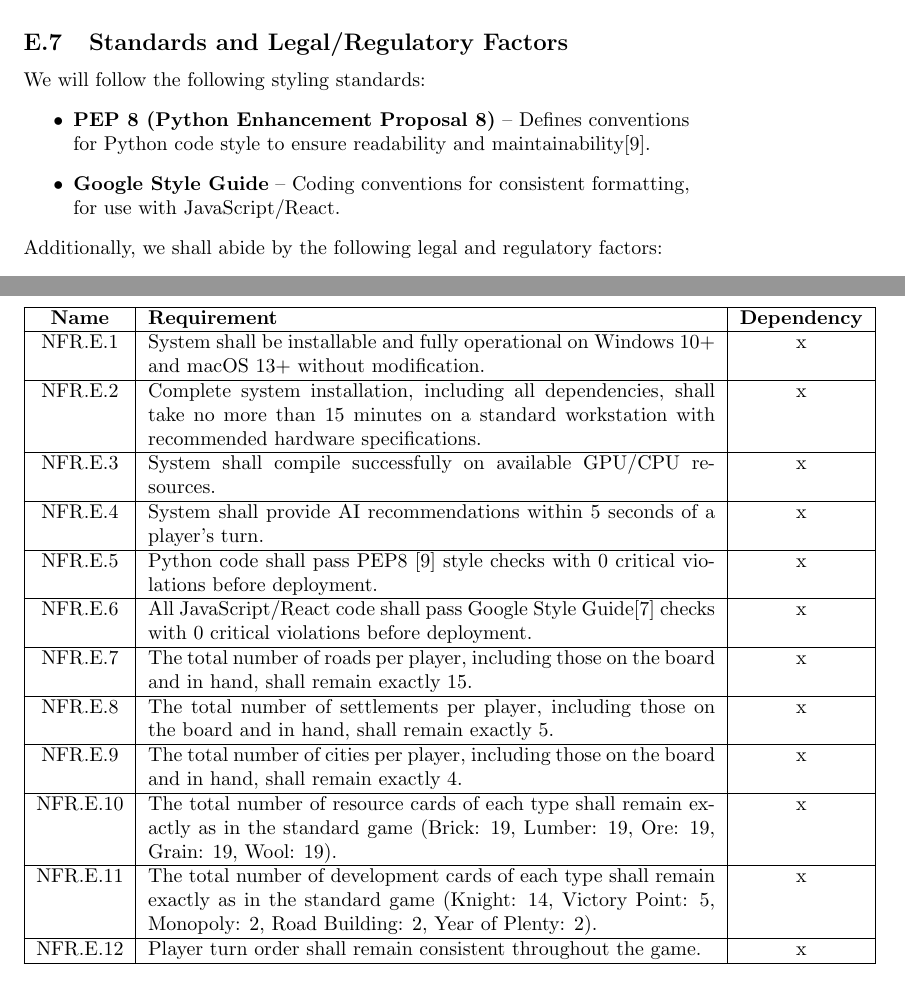
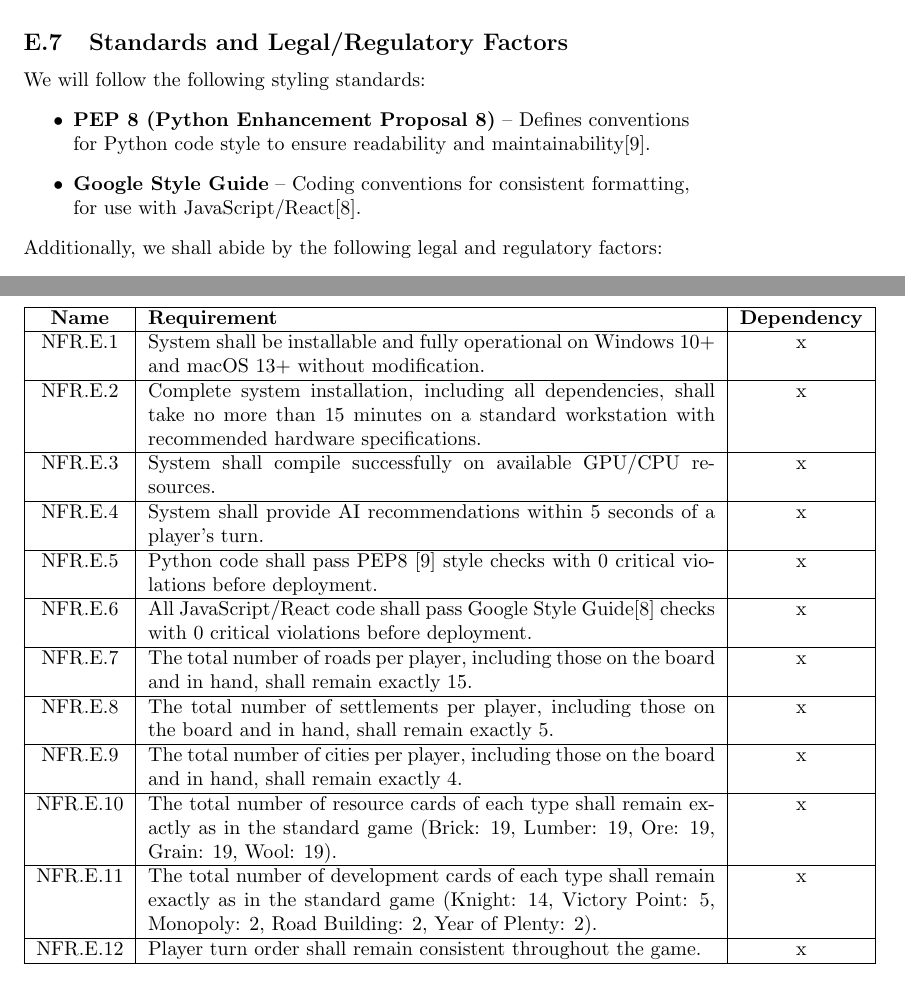
Before and after one commit to SY3141/RLCatan, a LaTeX document (docs/SRS-Meyer/SRS.tex): two parts of pages 12 and 13 of 34, joined at a grey line, cut so that both start at the same text. Compiled offline with pdfLaTeX.

Commit message:
fix citation

```diff
--- a/docs/SRS-Meyer/SRS.tex
+++ b/docs/SRS-Meyer/SRS.tex
@@ -270,7 +270,7 @@ To ensure the system addresses the needs of its target audience, we have identif
 We will follow the following styling standards:
 \begin{itemize}
     \item \textbf{PEP 8 (Python Enhancement Proposal 8)} – Defines conventions for Python code style to ensure readability and maintainability[9].
-    \item \textbf{Google Style Guide} – Coding conventions for consistent formatting, for use with JavaScript/React.
+    \item \textbf{Google Style Guide} – Coding conventions for consistent formatting, for use with JavaScript/React[8].
 \end{itemize}
 
 Additionally, we shall abide by the following legal and regulatory factors:
@@ -325,7 +325,7 @@ Additionally, we shall abide by the following legal and regulatory factors:
     \hline
     NFR.E.5 & Python code shall pass PEP8 [9] style checks with 0 critical violations before deployment. & x \\
     \hline
-    NFR.E.6 & All JavaScript/React code shall pass Google Style Guide[7] checks with 0 critical violations before deployment. & x \\
+    NFR.E.6 & All JavaScript/React code shall pass Google Style Guide[8] checks with 0 critical violations before deployment. & x \\
     \hline
     NFR.E.7 & The total number of roads per player, including those on the board and in hand, shall remain exactly 15. & x \\
     \hline
```
Also changed, not shown: docs/SRS-Meyer/SRS.tex (2 more changed lines).
